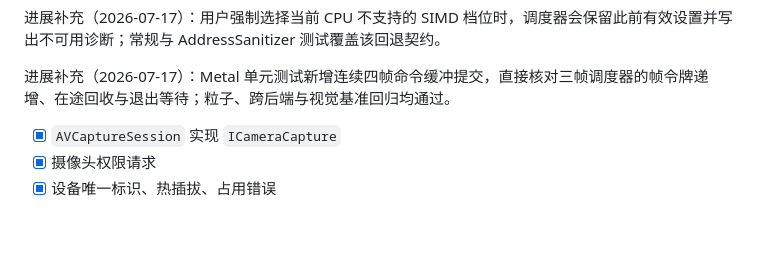
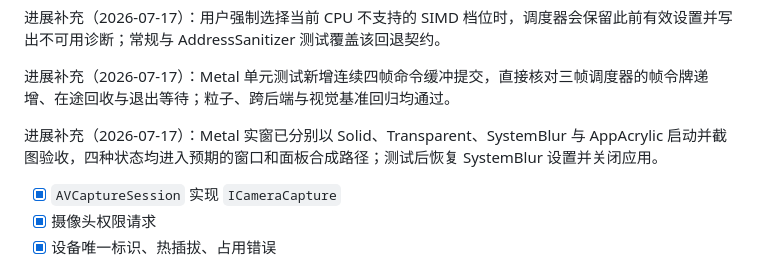
Before and after one commit to NewbieXvwu/ParticleSaturn, a Markdown page: TODO.md, the part around one of its changes. GitHub-like rendering; blank space fills up the shorter version.

```diff
--- a/TODO.md
+++ b/TODO.md
@@ -981,6 +981,8 @@ ParticleSaturn.macOS             # macOS .app 包目标
 进展补充（2026-07-17）：用户强制选择当前 CPU 不支持的 SIMD 档位时，调度器会保留此前有效设置并写出不可用诊断；常规与 AddressSanitizer 测试覆盖该回退契约。
 
 进展补充（2026-07-17）：Metal 单元测试新增连续四帧命令缓冲提交，直接核对三帧调度器的帧令牌递增、在途回收与退出等待；粒子、跨后端与视觉基准回归均通过。
+
+进展补充（2026-07-17）：Metal 实窗已分别以 Solid、Transparent、SystemBlur 与 AppAcrylic 启动并截图验收，四种状态均进入预期的窗口和面板合成路径；测试后恢复 SystemBlur 设置并关闭应用。
 
 - [x] `AVCaptureSession` 实现 `ICameraCapture`
 - [x] 摄像头权限请求
```
Also changed, not shown: other parts of TODO.md (+1 -1 lines).
